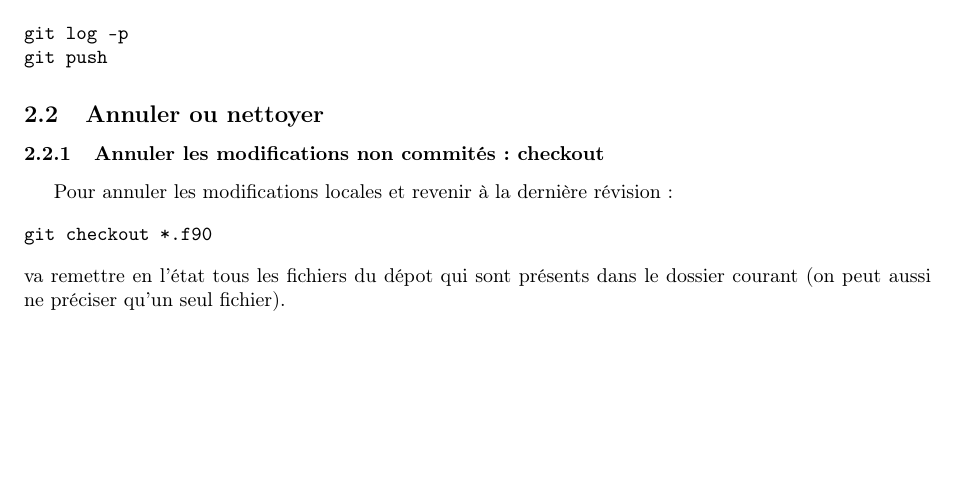
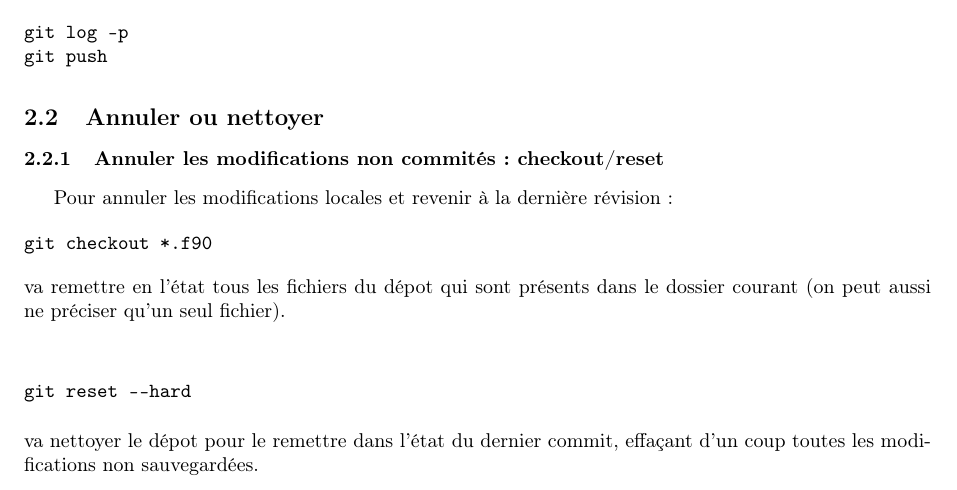
Before and after one commit to sanyaade-teachings/autiwa-tutorials, a LaTeX document (git/aide-memoire-git.tex): part of page 4 of 16, cut so that both start at the same text, the shorter picture padded with empty space. Compiled offline with pdfLaTeX.

Commit message:
git: how to clean the repository from unsaved changes

```diff
--- a/git/aide-memoire-git.tex
+++ b/git/aide-memoire-git.tex
@@ -176,12 +176,19 @@ git push
 \end{verbatim}
 
 \subsection{Annuler ou nettoyer}
-\subsubsection{Annuler les modifications non commités : checkout}
+\subsubsection{Annuler les modifications non commités : checkout/reset}
 Pour annuler les modifications locales et revenir à la dernière révision :
 \begin{verbatim}
 git checkout *.f90
 \end{verbatim}\index{git!checkout}
 va remettre en l'état tous les fichiers du dépot qui sont présents dans le dossier courant (on peut aussi ne préciser qu'un seul fichier).
+
+\bigskip
+
+\begin{verbatim}
+git reset --hard
+\end{verbatim}\index{git!reset}
+va nettoyer le dépot pour le remettre dans l'état du dernier commit, effaçant d'un coup toutes les modifications non sauvegardées.
 
 \subsubsection{Annuler un git add : git reset}\index{git!add}
 Parfois, on peut avoir préparé des modifications à ajouter à un commit, via \textbf{git add}, soit sur des fichiers déjà suivis, soit pour suivre de nouveaux fichiers. Afin de retirer certains de ces fichiers de la liste des fichiers pour le prochain commit, il faut faire :
```
Also changed, not shown: git/aide-memoire-git.pdf.
